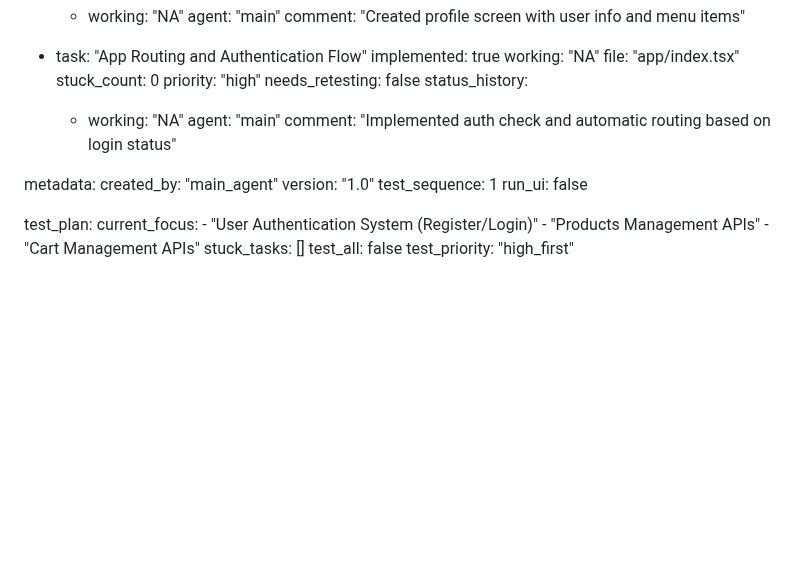
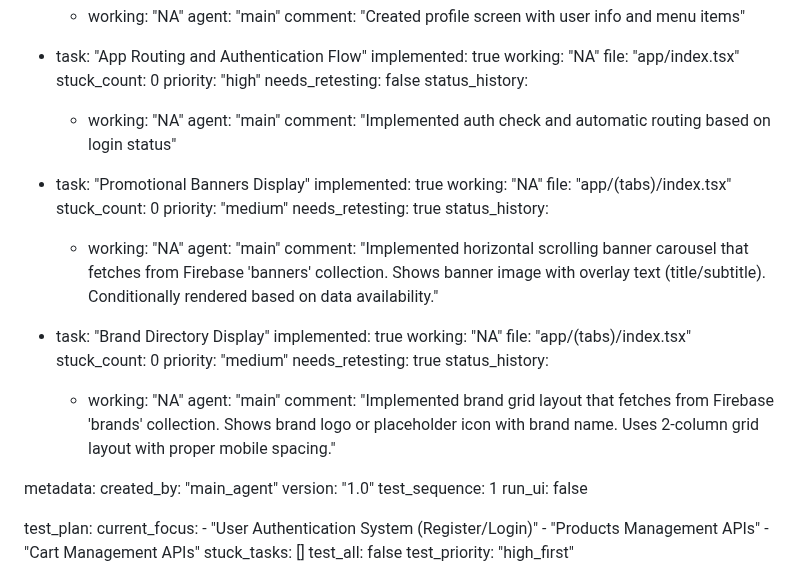
Before and after one commit to gogamastore/Gogamastore.app, a Markdown page: test_result.md, the part around the change. GitHub-like rendering; blank space fills up the shorter version.

Commit message:
auto-commit for fc86f698-5bfa-4b5e-87a7-4235eb8e0e26

```diff
--- a/test_result.md
+++ b/test_result.md
@@ -268,6 +268,30 @@ frontend:
         agent: "main"
         comment: "Implemented auth check and automatic routing based on login status"
 
+  - task: "Promotional Banners Display"
+    implemented: true
+    working: "NA"
+    file: "app/(tabs)/index.tsx"
+    stuck_count: 0
+    priority: "medium"
+    needs_retesting: true
+    status_history:
+      - working: "NA"
+        agent: "main"
+        comment: "Implemented horizontal scrolling banner carousel that fetches from Firebase 'banners' collection. Shows banner image with overlay text (title/subtitle). Conditionally rendered based on data availability."
+
+  - task: "Brand Directory Display"
+    implemented: true
+    working: "NA"
+    file: "app/(tabs)/index.tsx"
+    stuck_count: 0
+    priority: "medium"
+    needs_retesting: true
+    status_history:
+      - working: "NA"
+        agent: "main"
+        comment: "Implemented brand grid layout that fetches from Firebase 'brands' collection. Shows brand logo or placeholder icon with brand name. Uses 2-column grid layout with proper mobile spacing."
+
 metadata:
   created_by: "main_agent"
   version: "1.0"
```
